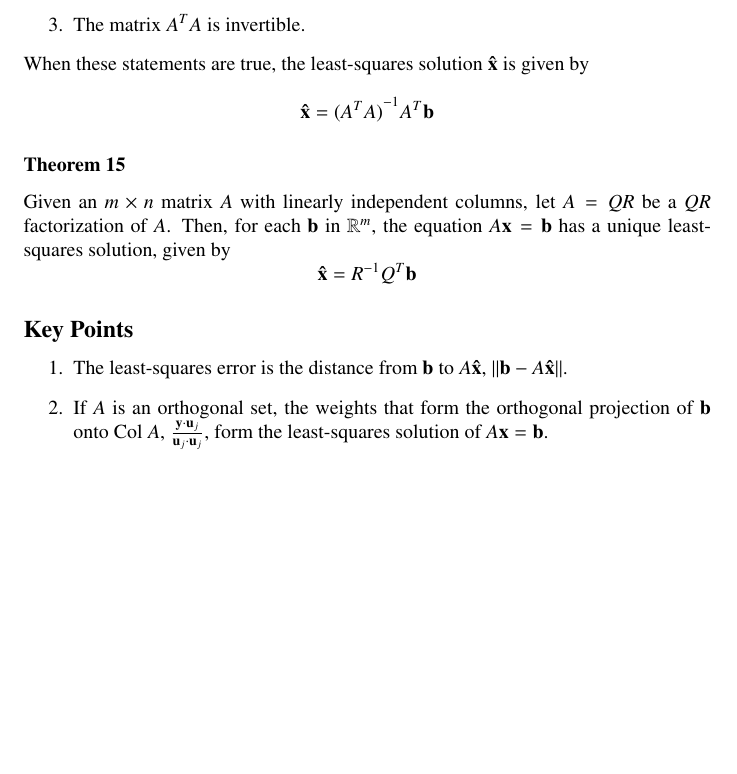
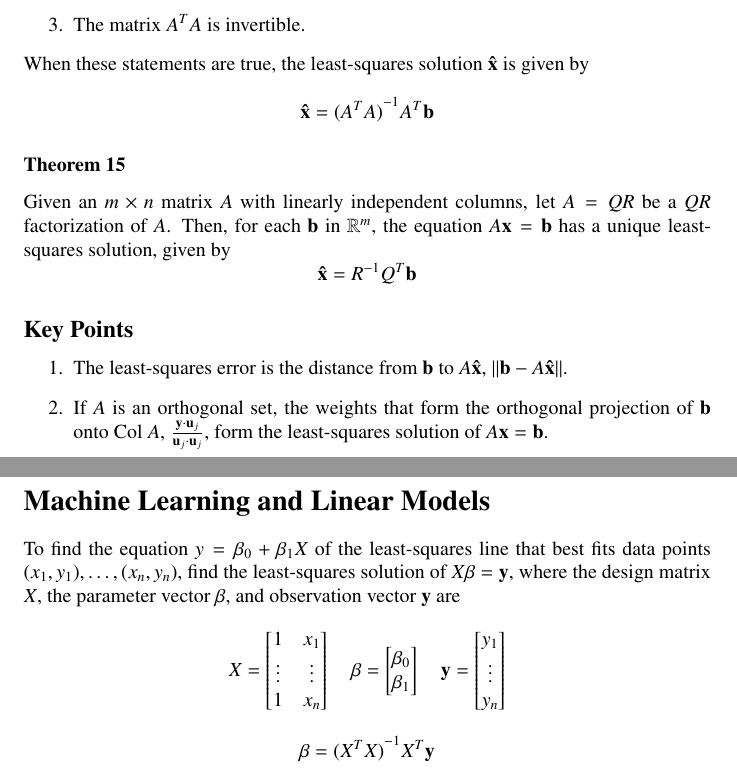
Before and after one commit to DRobinson4105/UCF, a LaTeX document (MAS3105/chapter6.tex): part of page 5 of 5 before the commit and two parts of pages 5 and 6 of 6 after it, the two joined at a grey line, cut so that both start at the same text, the shorter picture padded with empty space. Compiled offline with pdfLaTeX.

Commit message:
Linear Algebra Section 6.6

```diff
--- a/MAS3105/chapter6.tex
+++ b/MAS3105/chapter6.tex
@@ -210,4 +210,27 @@ $A\mathbf{x}=\mathbf{b}$ has a unique least-squares solution, given by
     $\mathbf{b}$ onto $\text{Col }A$, $\frac{\mathbf{y}\cdot\mathbf{u}_j}{\mathbf{u}_j\cdot
     \mathbf{u}_j}$, form the least-squares solution of $A\mathbf{x}=\mathbf{b}$.
 \end{enumerate}
+
+\pagebreak
+
+\section*{Machine Learning and Linear Models}
+
+To find the equation $y=\beta_0 + \beta_1 X$ of the least-squares line that best fits data points
+$(x_1, y_1), \ldots, (x_n, y_n)$, find the least-squares solution of $X\mathbf{\beta}=\mathbf{y}$,
+where the design matrix $X$, the parameter vector $\mathbf{\beta}$, and observation vector
+$\mathbf{y}$ are
+\[X=\begin{bmatrix}
+    1 & x_1 \\
+    \vdots & \vdots \\
+    1 & x_n
+\end{bmatrix}\quad \mathbf{\beta} = \begin{bmatrix}
+    \beta_0 \\
+    \beta_1
+\end{bmatrix}\quad \mathbf{y} = \begin{bmatrix}
+    y_1 \\
+    \vdots \\
+    y_n
+\end{bmatrix}\]
+\[\mathbf{\beta}={(X^T X)}^{-1} X^T \mathbf{y}\]
+
 \end{document}
```
Also changed, not shown: MAS3105/chapter6.pdf.
